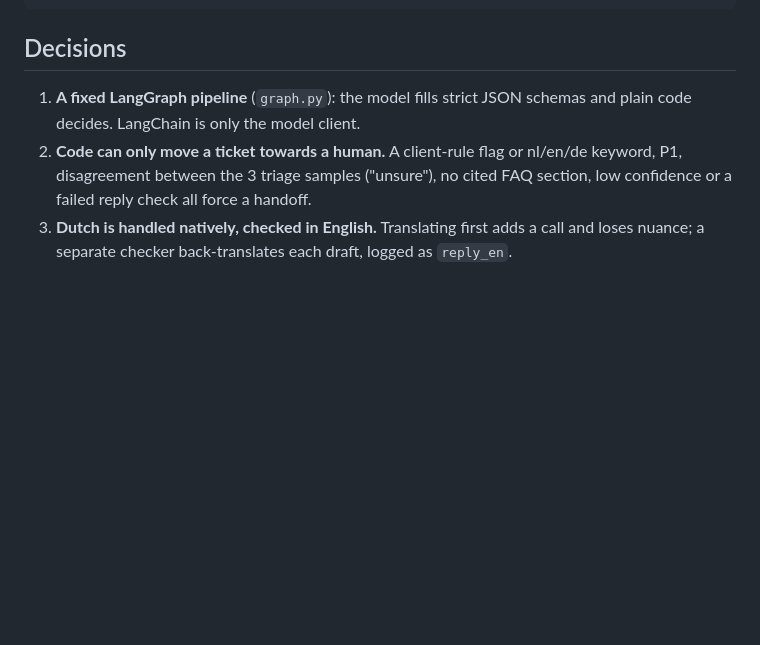
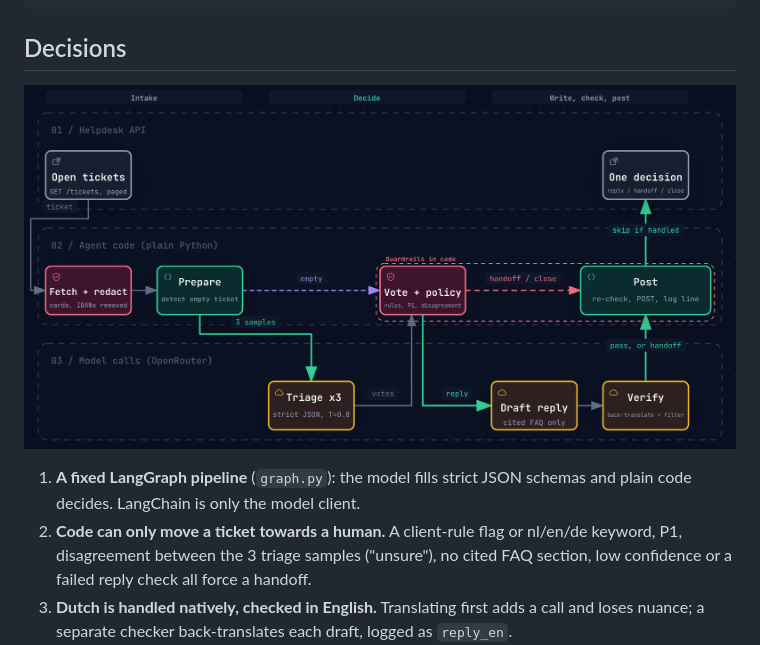
Before and after one commit to criox4/roosterly-support-agent, a Markdown page: README.md, the part around the change. Rendered like a GitHub page; pictures changed too: docs/pipeline.png (added); blank space fills up the shorter version.

Commit message:
README: pipeline flow diagram (archify workflow, source in docs/)

````diff
--- a/README.md
+++ b/README.md
@@ -11,6 +11,8 @@ uv run ui.py                         # optional demo UI, 127.0.0.1:8000
 ```
 
 ## Decisions
+
+![One ticket through the pipeline](docs/pipeline.png)
 
 1. **A fixed LangGraph pipeline** (`graph.py`): the model fills strict JSON schemas and plain code decides.
    LangChain is only the model client.
````
Also changed, not shown: 2 other files.
